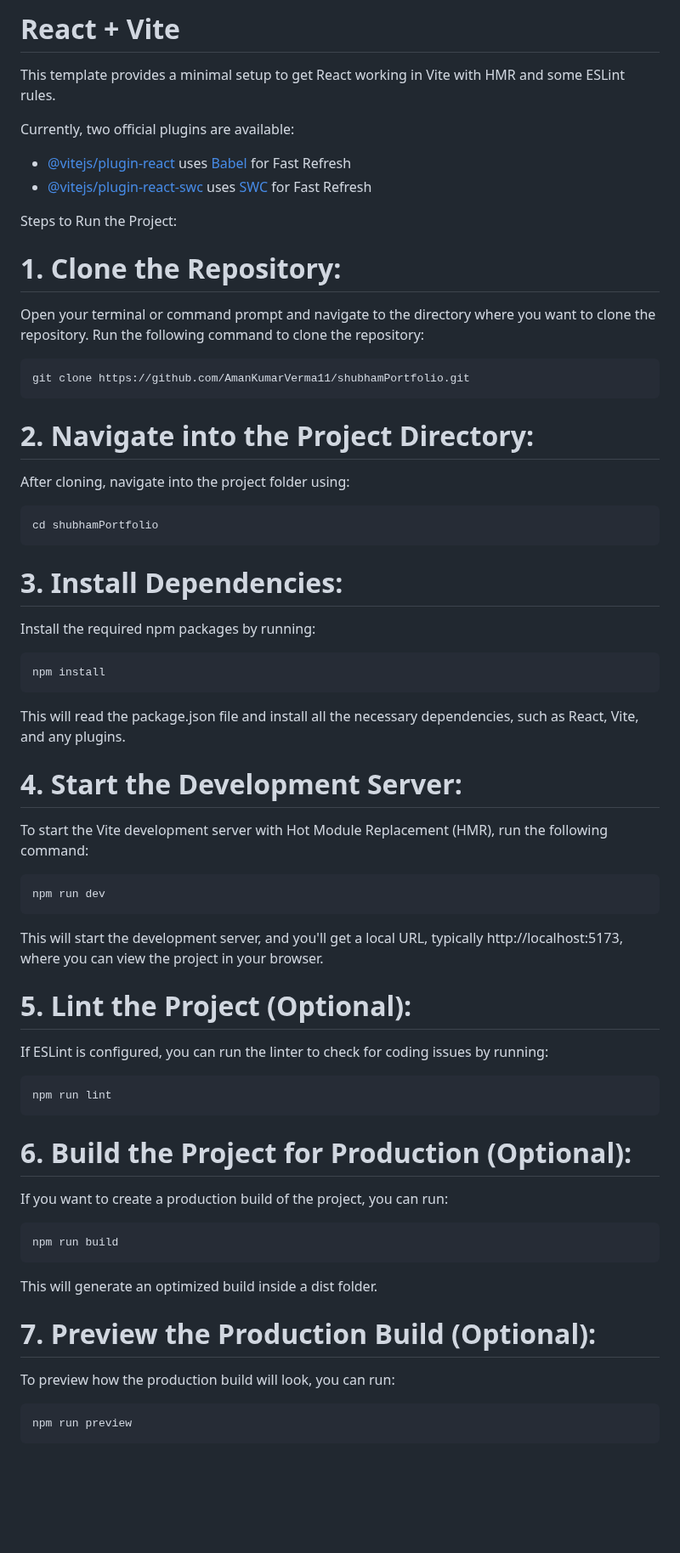
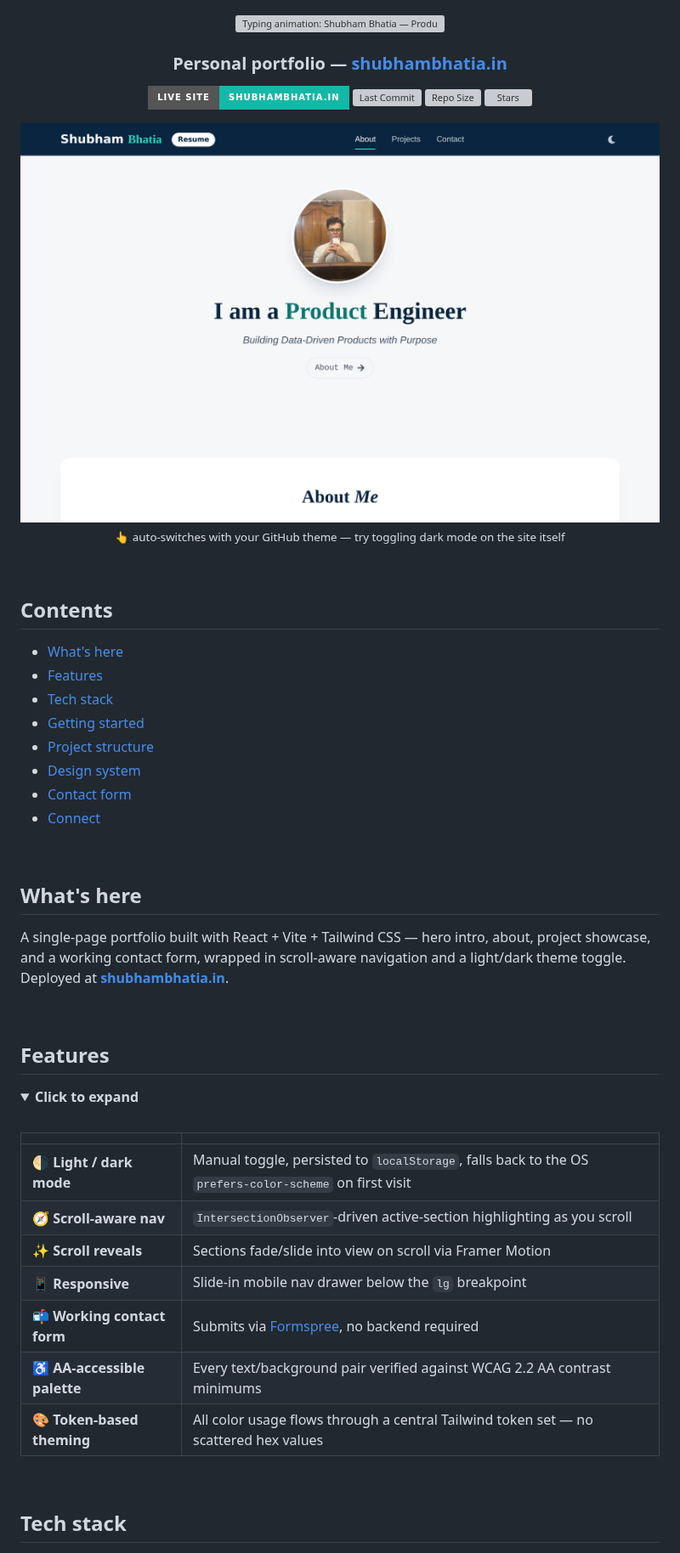
Before and after one commit to shubhambhatia2103/Shubham-s-Portfolio, a Markdown page: README.md, the part around one of its changes. Shown at 85% size. Drawn GitHub-style; pictures changed too: .github/assets/hero-light.png (added); badges without logos; blank space fills up the shorter version; grey boxes are pictures that could not be loaded.

```diff
--- a/README.md
+++ b/README.md
@@ -1,52 +1,67 @@
-# React + Vite
+<div align="center">
 
-This template provides a minimal setup to get React working in Vite with HMR and some ESLint rules.
+<img src="https://readme-typing-svg.demolab.com?font=Playfair+Display&size=32&duration=2800&pause=1200&color=14B8A6&center=true&vCenter=true&width=560&lines=Shubham+Bhatia;Product+Engineer;Building+Data-Driven+Products" alt="Typing animation: Shubham Bhatia — Product Engineer" />
 
-Currently, two official plugins are available:
+### Personal portfolio — [shubhambhatia.in](https://shubhambhatia.in)
 
-- [@vitejs/plugin-react](https://github.com/vitejs/vite-plugin-react/blob/main/packages/plugin-react/README.md) uses [Babel](https://babeljs.io/) for Fast Refresh
-- [@vitejs/plugin-react-swc](https://github.com/vitejs/vite-plugin-react-swc) uses [SWC](https://swc.rs/) for Fast Refresh
+[![Live Site](https://img.shields.io/badge/live%20site-shubhambhatia.in-14B8A6?style=for-the-badge&logo=googlechrome&logoColor=white)](https://shubhambhatia.in)
+[![Last Commit](https://img.shields.io/github/last-commit/shubhambhatia2103/Shubham-s-Portfolio?style=for-the-badge&color=0A2540&labelColor=0A2540)](https://github.com/shubhambhatia2103/Shubham-s-Portfolio/commits/master)
+[![Repo Size](https://img.shields.io/github/repo-size/shubhambhatia2103/Shubham-s-Portfolio?style=for-the-badge&color=0A2540&labelColor=0A2540)](https://github.com/shubhambhatia2103/Shubham-s-Portfolio)
+[![Stars](https://img.shields.io/github/stars/shubhambhatia2103/Shubham-s-Portfolio?style=for-the-badge&color=0A2540&labelColor=0A2540)](https://github.com/shubhambhatia2103/Shubham-s-Portfolio/stargazers)
 
-Steps to Run the Project:
+<picture>
+  <source media="(prefers-color-scheme: dark)" srcset=".github/assets/hero-dark.png">
+  <source media="(prefers-color-scheme: light)" srcset=".github/assets/hero-light.png">
+  <img alt="Portfolio hero section, light and dark mode" src=".github/assets/hero-light.png" width="820">
+</picture>
 
-# 1. Clone the Repository:
-Open your terminal or command prompt and navigate to the directory where you want to clone the repository. Run the following command to clone the repository:
+<sub>👆 auto-switches with your GitHub theme — try toggling dark mode on the site itself</sub>
 
-    git clone https://github.com/AmanKumarVerma11/shubhamPortfolio.git
+</div>
 
-# 2. Navigate into the Project Directory:
-After cloning, navigate into the project folder using:
+<br>
 
-    cd shubhamPortfolio
+## Contents
 
-# 3. Install Dependencies:
-Install the required npm packages by running:
+- [What's here](#whats-here)
+- [Features](#features)
+- [Tech stack](#tech-stack)
+- [Getting started](#getting-started)
+- [Project structure](#project-structure)
+- [Design system](#design-system)
+- [Contact form](#contact-form)
+- [Connect](#connect)
 
-    npm install
+<br>
 
-This will read the package.json file and install all the necessary dependencies, such as React, Vite, and any plugins.
+## What's here
 
-# 4. Start the Development Server:
-To start the Vite development server with Hot Module Replacement (HMR), run the following command:
+A single-page portfolio built with React + Vite + Tailwind CSS — hero intro, about, project showcase, and a working contact form, wrapped in scroll-aware navigation and a light/dark theme toggle. Deployed at **[shubhambhatia.in](https://shubhambhatia.in)**.
 
-    npm run dev
+<br>
 
-This will start the development server, and you'll get a local URL, typically http://localhost:5173, where you can view the project in your browser.
+## Features
 
-# 5. Lint the Project (Optional):
-If ESLint is configured, you can run the linter to check for coding issues by running:
+<details open>
+<summary><b>Click to expand</b></summary>
 
-    npm run lint
+<br>
 
-# 6. Build the Project for Production (Optional):
-If you want to create a production build of the project, you can run:
+| | |
+|---|---|
+| 🌗 **Light / dark mode** | Manual toggle, persisted to `localStorage`, falls back to the OS `prefers-color-scheme` on first visit |
+| 🧭 **Scroll-aware nav** | `IntersectionObserver`-driven active-section highlighting as you scroll |
+| ✨ **Scroll reveals** | Sections fade/slide into view on scroll via Framer Motion |
+| 📱 **Responsive** | Slide-in mobile nav drawer below the `lg` breakpoint |
+| 📬 **Working contact form** | Submits via [Formspree](https://formspree.io), no backend required |
+| ♿ **AA-accessible palette** | Every text/background pair verified against WCAG 2.2 AA contrast minimums |
+| 🎨 **Token-based theming** | All color usage flows through a central Tailwind token set — no scattered hex values |
 
-    npm run build
+</details>
 
-This will generate an optimized build inside a dist folder.
+<br>
 
-# 7. Preview the Production Build (Optional):
-To preview how the production build will look, you can run:
+## Tech stack
 
-    npm run preview
+<div align="center">
 
```
Also changed, not shown: other parts of README.md (+115 -1 lines), .github/assets/hero-dark.png (added).
